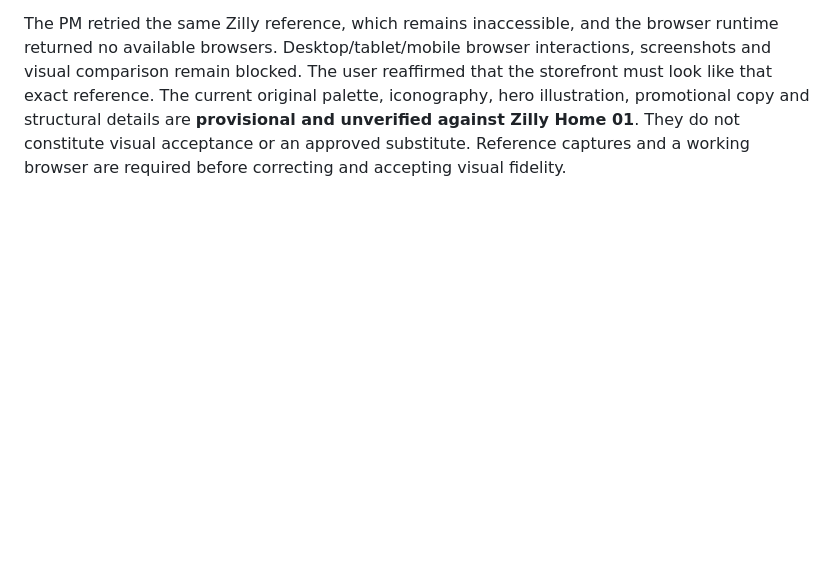
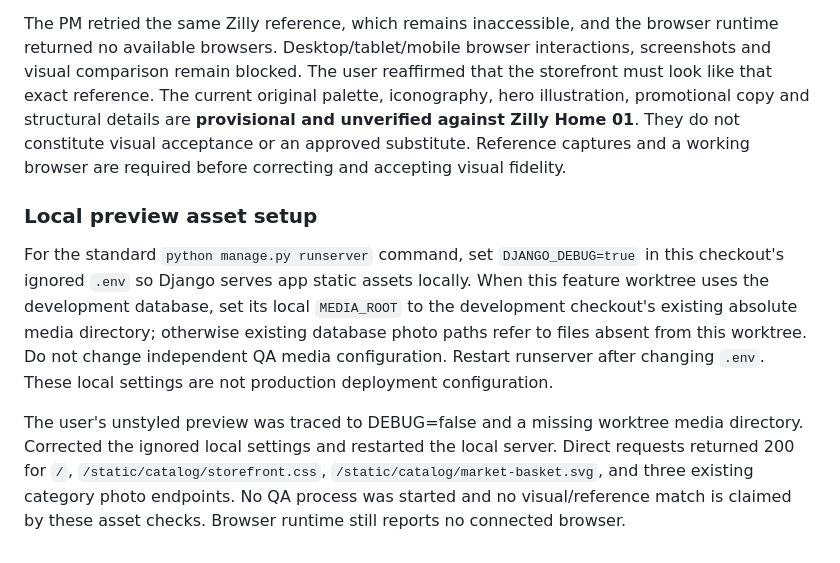
Before and after one commit to MuhammadTayyab-SE/retail_website_application, a Markdown page: docs/home-01-fe-001.md, the part around the change. Drawn GitHub-style; blank space fills up the shorter version.

Commit message:
docs: correct local storefront asset setup

```diff
--- a/docs/home-01-fe-001.md
+++ b/docs/home-01-fe-001.md
@@ -124,3 +124,20 @@ original palette, iconography, hero illustration, promotional copy and structura
 details are **provisional and unverified against Zilly Home 01**. They do not
 constitute visual acceptance or an approved substitute. Reference captures and
 a working browser are required before correcting and accepting visual fidelity.
+
+### Local preview asset setup
+
+For the standard `python manage.py runserver` command, set `DJANGO_DEBUG=true`
+in this checkout's ignored `.env` so Django serves app static assets locally.
+When this feature worktree uses the development database, set its local
+`MEDIA_ROOT` to the development checkout's existing absolute media directory;
+otherwise existing database photo paths refer to files absent from this worktree.
+Do not change independent QA media configuration. Restart runserver after changing
+`.env`. These local settings are not production deployment configuration.
+
+The user's unstyled preview was traced to DEBUG=false and a missing worktree
+media directory. Corrected the ignored local settings and restarted the local
+server. Direct requests returned 200 for `/`, `/static/catalog/storefront.css`,
+`/static/catalog/market-basket.svg`, and three existing category photo endpoints.
+No QA process was started and no visual/reference match is claimed by these
+asset checks. Browser runtime still reports no connected browser.
```
